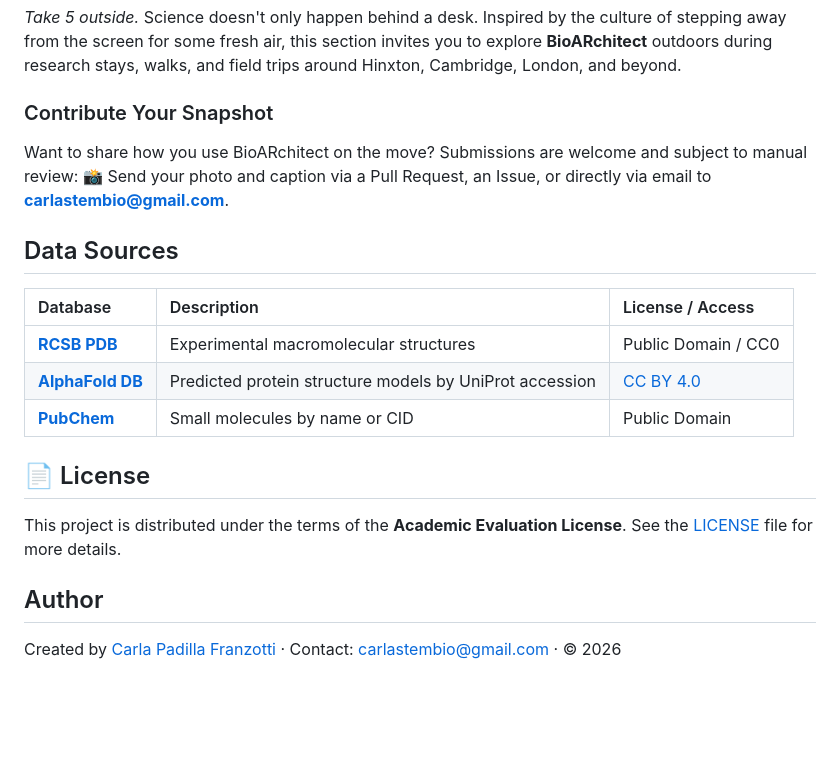
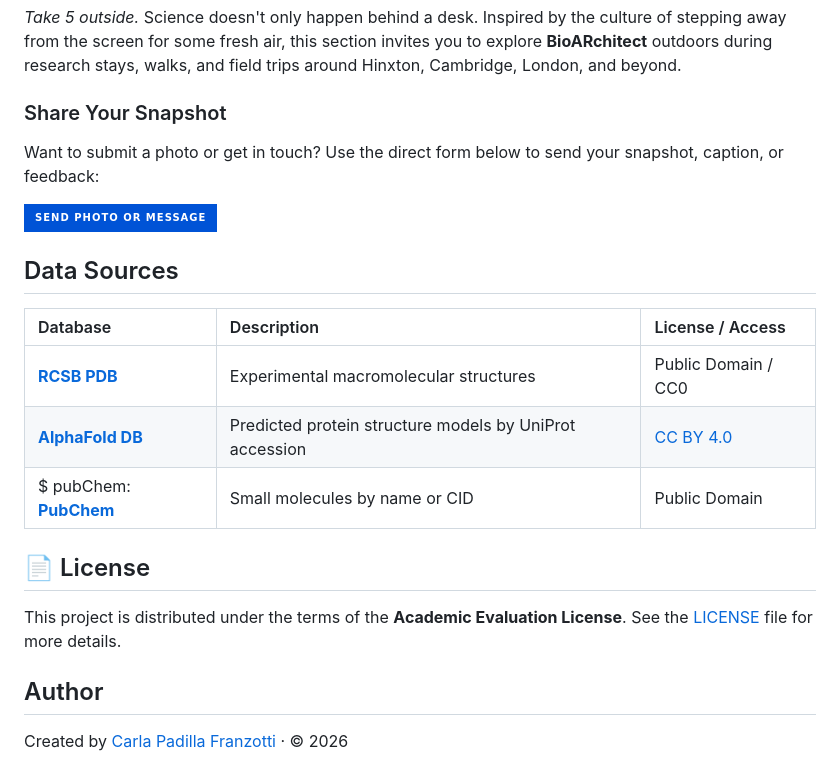
Before and after one commit to cpadillafranzotti/BioARchitect, a Markdown page: README.md, the part around one of its changes. Drawn GitHub-style; badges without logos; blank space fills up the shorter version.

Commit message:
Revise contribution section and update links
Updated the README to change section titles and links, and modified the contribution instructions.

```diff
--- a/README.md
+++ b/README.md
@@ -32,9 +32,14 @@ Open it on your phone and tap **View in AR** to see the structure in augmented r
 
 *Take 5 outside.* Science doesn't only happen behind a desk. Inspired by the culture of stepping away from the screen for some fresh air, this section invites you to explore **BioARchitect** outdoors during research stays, walks, and field trips around Hinxton, Cambridge, London, and beyond.
 
-### Contribute Your Snapshot
-Want to share how you use BioARchitect on the move? Submissions are welcome and subject to manual review:
-📸 Send your photo and caption via a Pull Request, an Issue, or directly via email to **carlastembio@gmail.com**.
+### Share Your Snapshot
+Want to submit a photo or get in touch? Use the direct form below to send your snapshot, caption, or feedback:
+
+<p align="left">
+  <a href="https://formspree.io/f/tu-codigo-aqui" target="_blank">
+    <img src="https://img.shields.io/badge/SEND_PHOTO_OR_MESSAGE-0053d6?style=for-the-badge&logo=minutemailer&logoColor=white" alt="Send Photo or Message">
+  </a>
+</p>
 
 ## Data Sources
 
@@ -42,7 +47,7 @@ Want to share how you use BioARchitect on the move? Submissions are welcome and
 | :--- | :--- | :--- |
 | **[RCSB PDB](https://www.rcsb.org/)** | Experimental macromolecular structures | Public Domain / CC0 |
 | **[AlphaFold DB](https://alphafold.ebi.ac.uk/)** | Predicted protein structure models by UniProt accession | [CC BY 4.0](https://creativecommons.org/licenses/by/4.0/) |
-| **[PubChem](https://pubchem.ncbi.nlm.nih.gov/)** | Small molecules by name or CID | Public Domain |
+$ pubChem: **[PubChem](https://pubchem.ncbi.nlm.nih.gov/)** | Small molecules by name or CID | Public Domain |
 
 ## 📄 License
 
@@ -50,4 +55,4 @@ This project is distributed under the terms of the **Academic Evaluation License
 
 ## Author
 
-Created by [Carla Padilla Franzotti](https://cpadillafranzotti.github.io/) · Contact: [carlastembio@gmail.com](mailto:carlastembio@gmail.com) · © 2026
+Created by [Carla Padilla Franzotti](https://cpadillafranzotti.github.io/) · © 2026
```
Also changed, not shown: other parts of README.md (+1 -1 lines).
